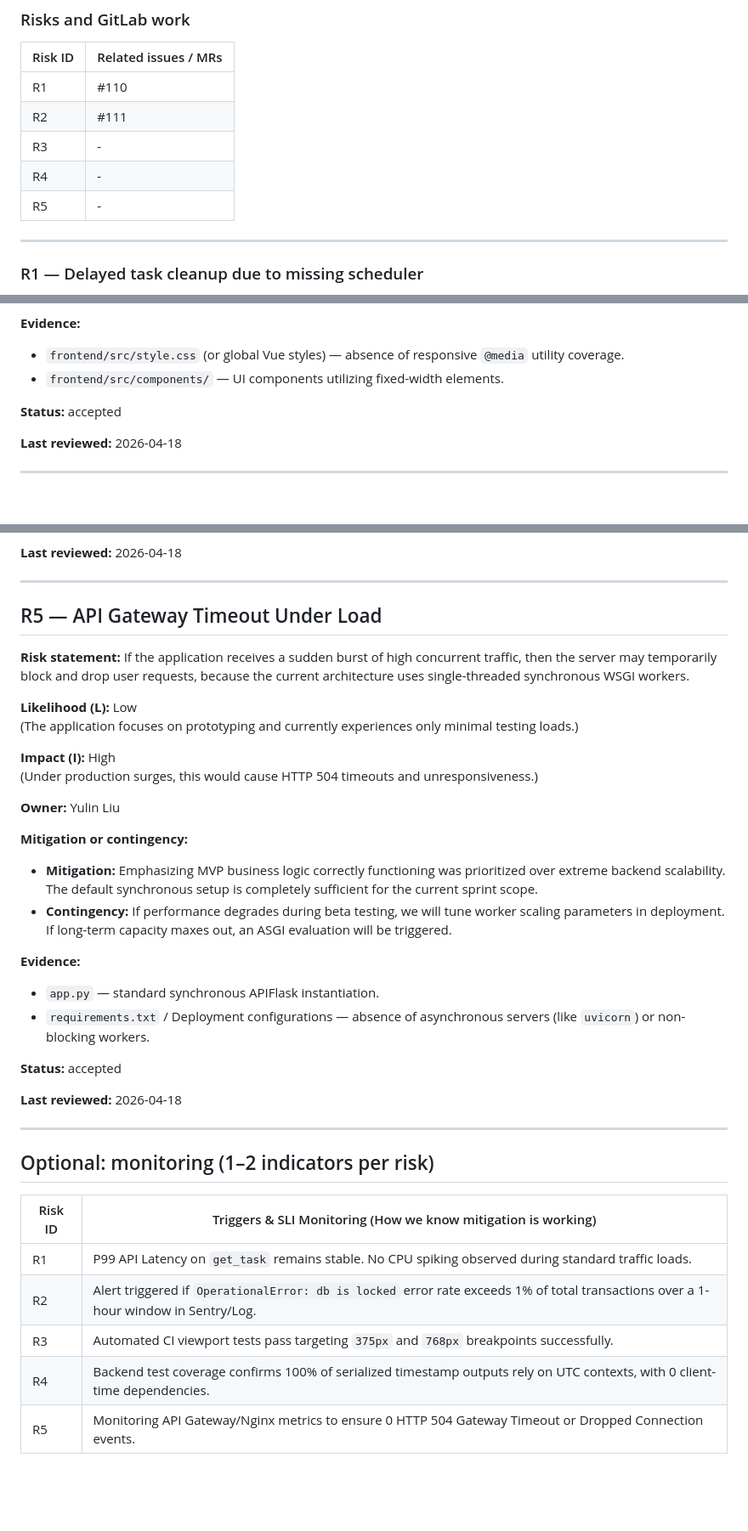
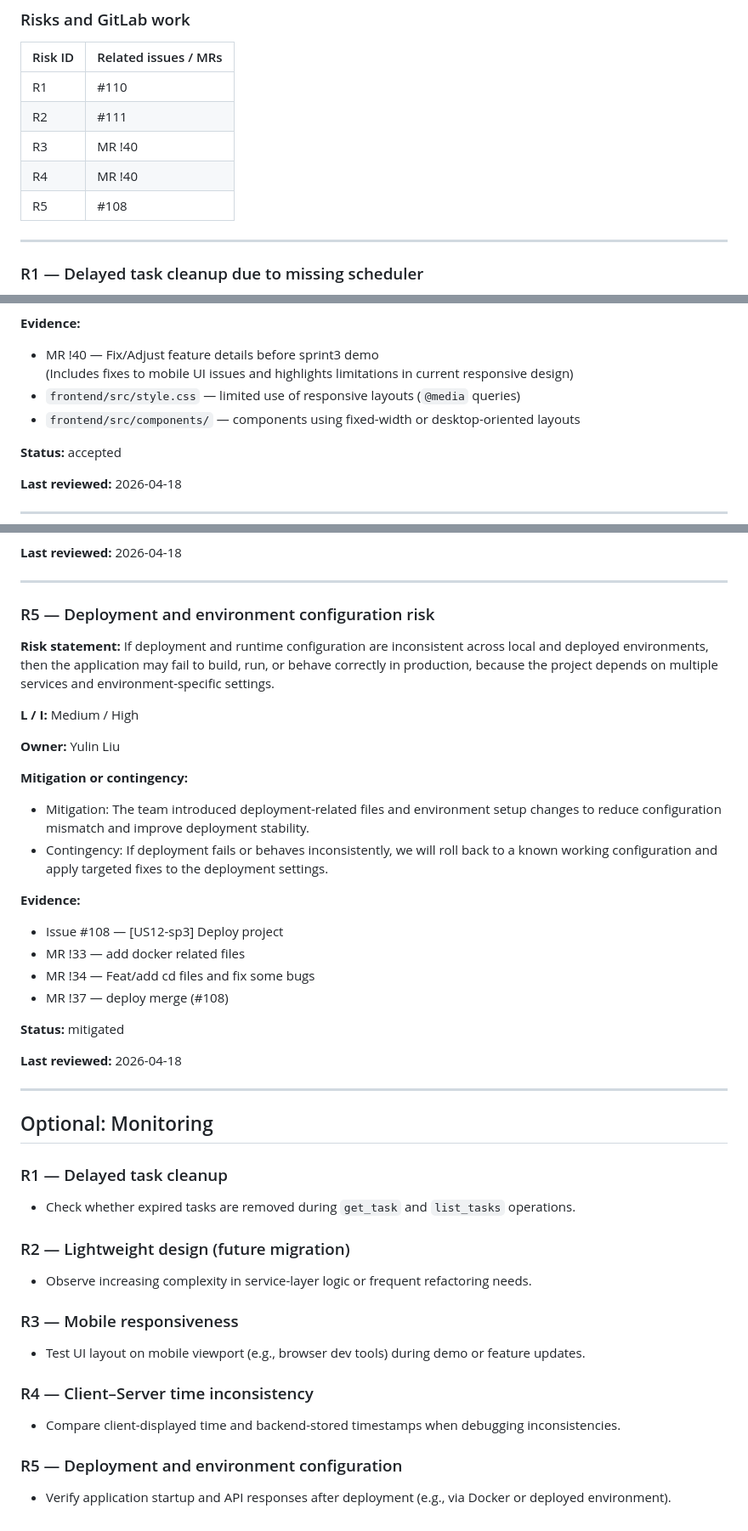
Before and after one commit to RainF0rester/4Todo, a Markdown page: docs/RISK_REPORT.md, 3 parts joined by grey strips. Shown at 85% size. Drawn GitHub-style; blank space fills up the shorter version.

Commit message:
docs: update risk report with MR references and replace R5

```diff
--- a/docs/RISK_REPORT.md
+++ b/docs/RISK_REPORT.md
@@ -6,9 +6,9 @@
 | ------- | -------------------- |
 | R1      | #110    |
 | R2      | #111    |
-| R3      | -    |
-| R4      | -    |
-| R5      | -    |
+| R3      | MR !40    |
+| R4      | MR !40    |
+| R5      | #108   |
 
 ---
 
@@ -95,8 +95,10 @@ because the current Vue components are hardcoded primarily for desktop viewports
 - **Contingency:** A UI refactoring phase will be initiated in the next iteration to add CSS flexbox and media queries. Any critical layout breaks rendering the app unusable will be hotfixed.
 
 **Evidence:**
-- `frontend/src/style.css` (or global Vue styles) — absence of responsive `@media` utility coverage.
-- `frontend/src/components/` — UI components utilizing fixed-width elements.
+- MR !40 — Fix/Adjust feature details before sprint3 demo
+  (Includes fixes to mobile UI issues and highlights limitations in current responsive design)
+- `frontend/src/style.css` — limited use of responsive layouts (`@media` queries)
+- `frontend/src/components/` — components using fixed-width or desktop-oriented layouts
 
 **Status:** accepted
 
@@ -133,41 +135,46 @@ because client clocks may differ from server time, and insufficient validation a
 
 ---
 
-## R5 — API Gateway Timeout Under Load
+### R5 — Deployment and environment configuration risk
 
 **Risk statement:**
-If the application receives a sudden burst of high concurrent traffic,
-then the server may temporarily block and drop user requests,
-because the current architecture uses single-threaded synchronous WSGI workers.
+If deployment and runtime configuration are inconsistent across local and deployed environments,
+then the application may fail to build, run, or behave correctly in production,
+because the project depends on multiple services and environment-specific settings.
 
-**Likelihood (L):** Low
-(The application focuses on prototyping and currently experiences only minimal testing loads.)
-
-**Impact (I):** High
-(Under production surges, this would cause HTTP 504 timeouts and unresponsiveness.)
+**L / I:** Medium / High
 
 **Owner:** Yulin Liu
 
 **Mitigation or contingency:**
-- **Mitigation:** Emphasizing MVP business logic correctly functioning was prioritized over extreme backend scalability. The default synchronous setup is completely sufficient for the current sprint scope.
-- **Contingency:** If performance degrades during beta testing, we will tune worker scaling parameters in deployment. If long-term capacity maxes out, an ASGI evaluation will be triggered.
+- Mitigation: The team introduced deployment-related files and environment setup changes to reduce configuration mismatch and improve deployment stability.
+- Contingency: If deployment fails or behaves inconsistently, we will roll back to a known working configuration and apply targeted fixes to the deployment settings.
 
 **Evidence:**
-- `app.py` — standard synchronous APIFlask instantiation.
-- `requirements.txt` / Deployment configurations — absence of asynchronous servers (like `uvicorn`) or non-blocking workers.
+- Issue #108 — [US12-sp3] Deploy project
+- MR !33 — add docker related files
+- MR !34 — Feat/add cd files and fix some bugs
+- MR !37 — deploy merge (#108)
 
-**Status:** accepted
+**Status:** mitigated
 
 **Last reviewed:** 2026-04-18
 
 ---
 
-## Optional: monitoring (1–2 indicators per risk)
+## Optional: Monitoring
 
-| Risk ID | Triggers & SLI Monitoring (How we know mitigation is working) |
-| ------- | ----------------------------------------------------------- |
-| R1      | P99 API Latency on `get_task` remains stable. No CPU spiking observed during standard traffic loads. |
-| R2      | Alert triggered if `OperationalError: db is locked` error rate exceeds 1% of total transactions over a 1-hour window in Sentry/Log. |
-| R3      | Automated CI viewport tests pass targeting `375px` and `768px` breakpoints successfully. |
-| R4      | Backend test coverage confirms 100% of serialized timestamp outputs rely on UTC contexts, with 0 client-time dependencies. |
-| R5      | Monitoring API Gateway/Nginx metrics to ensure 0 HTTP 504 Gateway Timeout or Dropped Connection events. |
+### R1 — Delayed task cleanup
+- Check whether expired tasks are removed during `get_task` and `list_tasks` operations.
+
+### R2 — Lightweight design (future migration)
+- Observe increasing complexity in service-layer logic or frequent refactoring needs.
+
+### R3 — Mobile responsiveness
+- Test UI layout on mobile viewport (e.g., browser dev tools) during demo or feature updates.
+
+### R4 — Client–Server time inconsistency
+- Compare client-displayed time and backend-stored timestamps when debugging inconsistencies.
+
+### R5 — Deployment and environment configuration
+- Verify application startup and API responses after deployment (e.g., via Docker or deployed environment).
```
